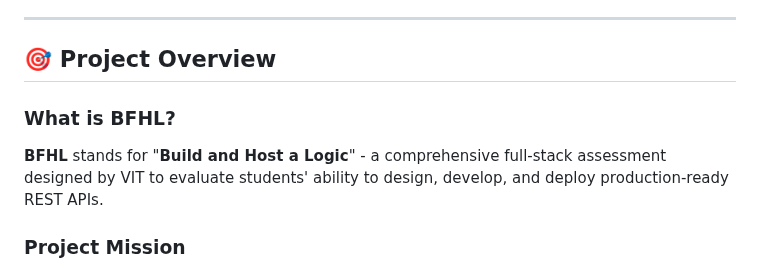
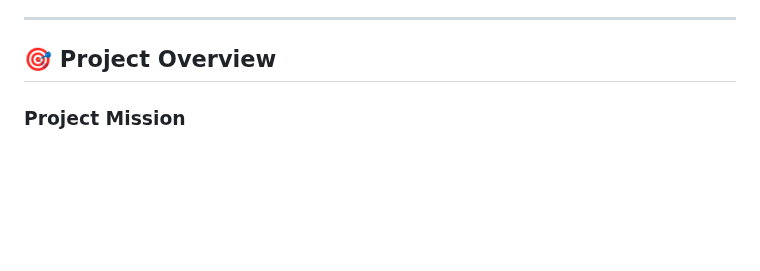
Before and after one commit to trivickram/vit-bfhl-api, a Markdown page: README.md, the part around the change. GitHub-like rendering; blank space fills up the shorter version.

```diff
--- a/README.md
+++ b/README.md
@@ -38,8 +38,6 @@
 
 ## 🎯 Project Overview
 
-### What is BFHL?
-**BFHL** stands for "**Build and Host a Logic**" - a comprehensive full-stack assessment designed by VIT to evaluate students' ability to design, develop, and deploy production-ready REST APIs.
 
 ### Project Mission
 Create a robust, scalable REST API that processes mixed data arrays and categorizes elements based on specific business rules, demonstrating mastery of:
```
